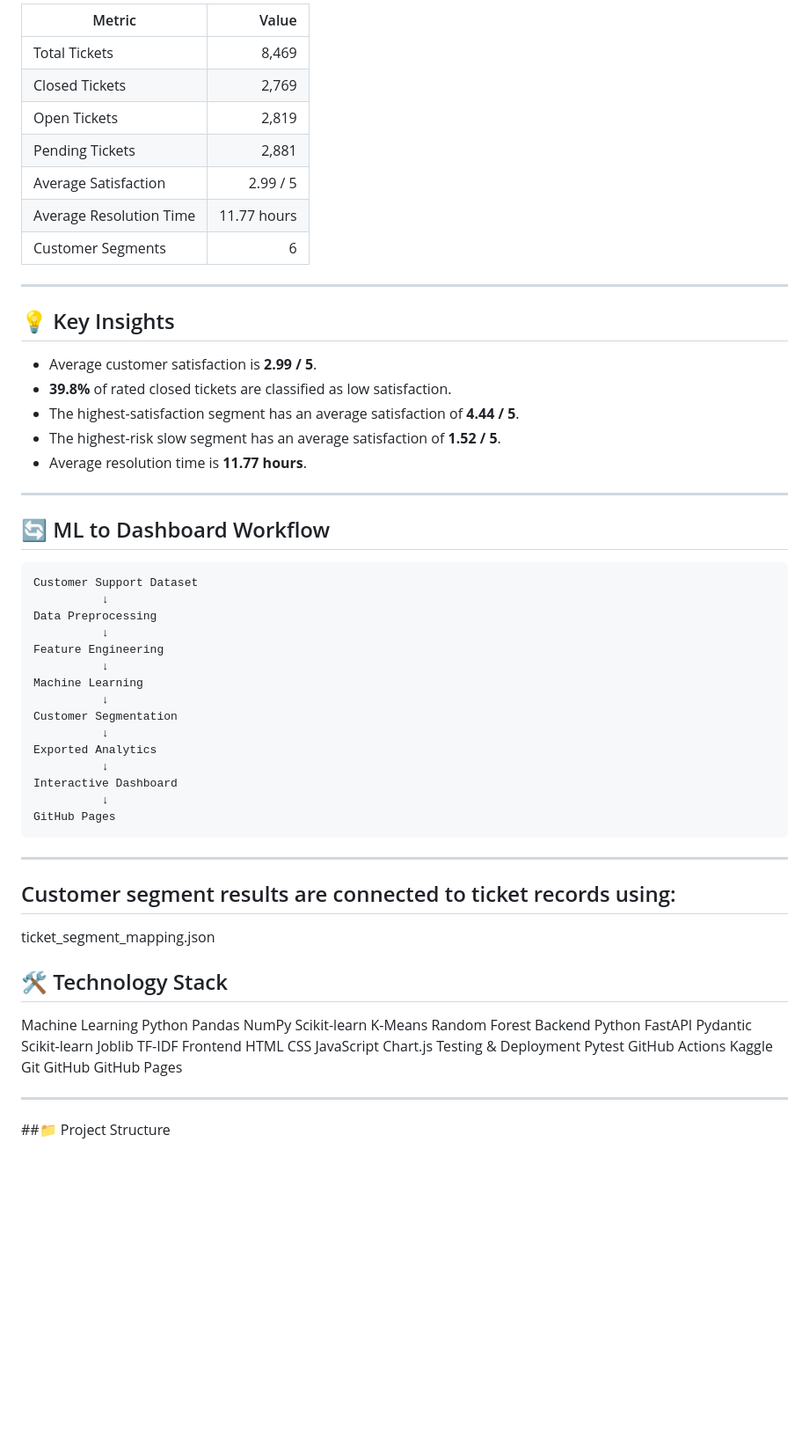
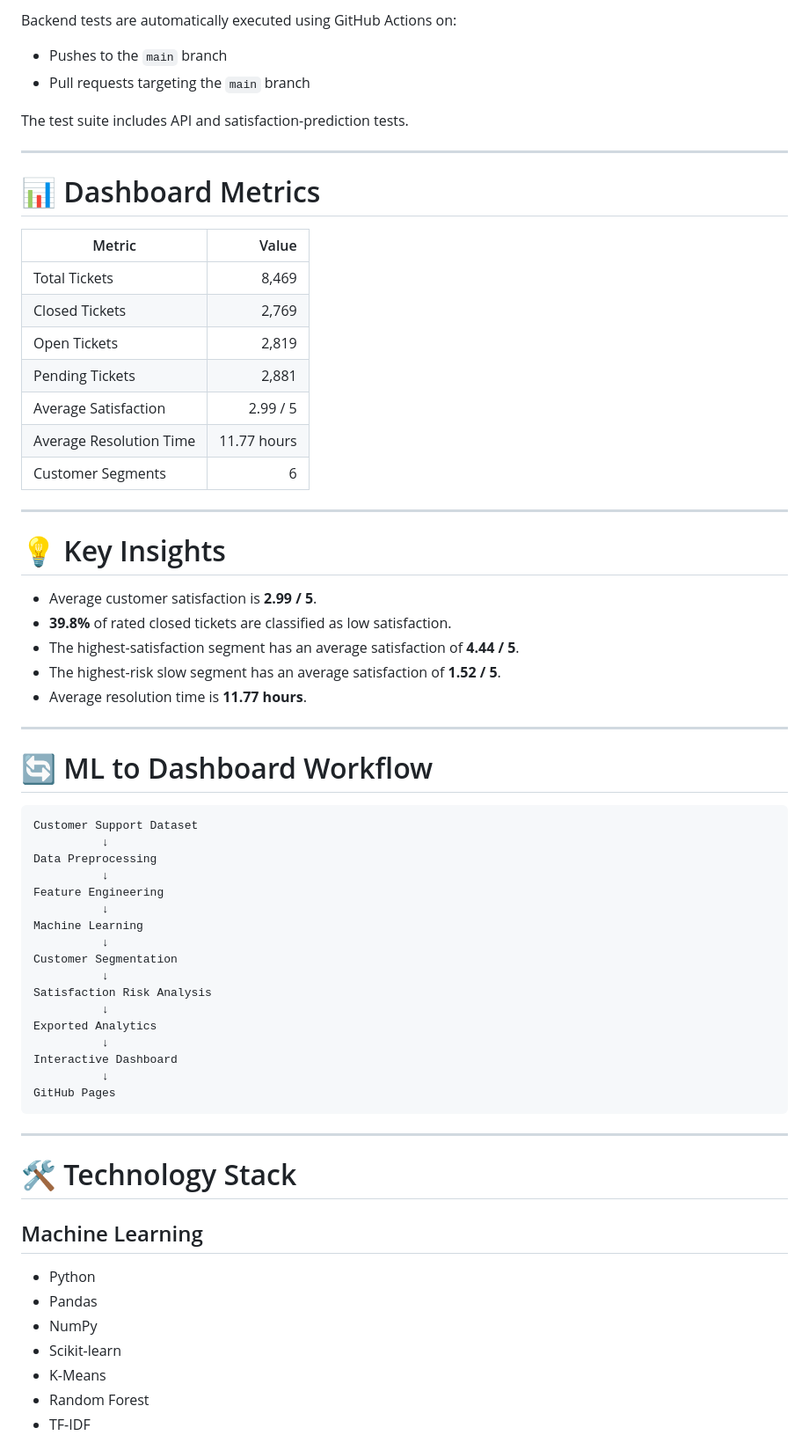
Before and after one commit to reddyAnkitha/SupportIQ, a Markdown page: README.md, the part around one of its changes. Shown at 88% size. Drawn GitHub-style; blank space fills up the shorter version.

````diff
--- a/README.md
+++ b/README.md
@@ -154,27 +165,38 @@ Backend tests are automatically executed using GitHub Actions on pushes and pull
 
-| Metric | Value |
-|---|---:|
-| Total Tickets | 8,469 |
-| Closed Tickets | 2,769 |
-| Open Tickets | 2,819 |
-| Pending Tickets | 2,881 |
-| Average Satisfaction | 2.99 / 5 |
-| Average Resolution Time | 11.77 hours |
-| Customer Segments | 6 |
+Backend tests are automatically executed using GitHub Actions on:
+
+* Pushes to the `main` branch
+* Pull requests targeting the `main` branch
+
+The test suite includes API and satisfaction-prediction tests.
 
 ---
 
-## 💡 Key Insights
+# 📊 Dashboard Metrics
 
-- Average customer satisfaction is **2.99 / 5**.
-- **39.8%** of rated closed tickets are classified as low satisfaction.
-- The highest-satisfaction segment has an average satisfaction of **4.44 / 5**.
-- The highest-risk slow segment has an average satisfaction of **1.52 / 5**.
-- Average resolution time is **11.77 hours**.
+| Metric                  |       Value |
+| ----------------------- | ----------: |
+| Total Tickets           |       8,469 |
+| Closed Tickets          |       2,769 |
+| Open Tickets            |       2,819 |
+| Pending Tickets         |       2,881 |
+| Average Satisfaction    |    2.99 / 5 |
+| Average Resolution Time | 11.77 hours |
+| Customer Segments       |           6 |
 
 ---
 
-## 🔄 ML to Dashboard Workflow
+# 💡 Key Insights
+
+* Average customer satisfaction is **2.99 / 5**.
+* **39.8%** of rated closed tickets are classified as low satisfaction.
+* The highest-satisfaction segment has an average satisfaction of **4.44 / 5**.
+* The highest-risk slow segment has an average satisfaction of **1.52 / 5**.
+* Average resolution time is **11.77 hours**.
+
+---
+
+# 🔄 ML to Dashboard Workflow
 
 ```text
 Customer Support Dataset
@@ -187,45 +209,26 @@ Machine Learning
           ↓
 Customer Segmentation
           ↓
+Satisfaction Risk Analysis
+          ↓
 Exported Analytics
           ↓
 Interactive Dashboard
           ↓
 GitHub Pages
 ```
+
 ---
-## Customer segment results are connected to ticket records using:
-ticket_segment_mapping.json
 
-## 🛠️ Technology Stack
-Machine Learning
-Python
-Pandas
-NumPy
-Scikit-learn
-K-Means
-Random Forest
-Backend
-Python
-FastAPI
-Pydantic
-Scikit-learn
-Joblib
-TF-IDF
-Frontend
-HTML
-CSS
-JavaScript
-Chart.js
-Testing & Deployment
-Pytest
-GitHub Actions
-Kaggle
-Git
-GitHub
-GitHub Pages
+# 🛠️ Technology Stack
 
-----
+## Machine Learning
 
-##📁 Project Structure
+* Python
+* Pandas
+* NumPy
+* Scikit-learn
+* K-Means
+* Random Forest
+* TF-IDF
 
````
Also changed, not shown: other parts of README.md (+150 -102 lines).
